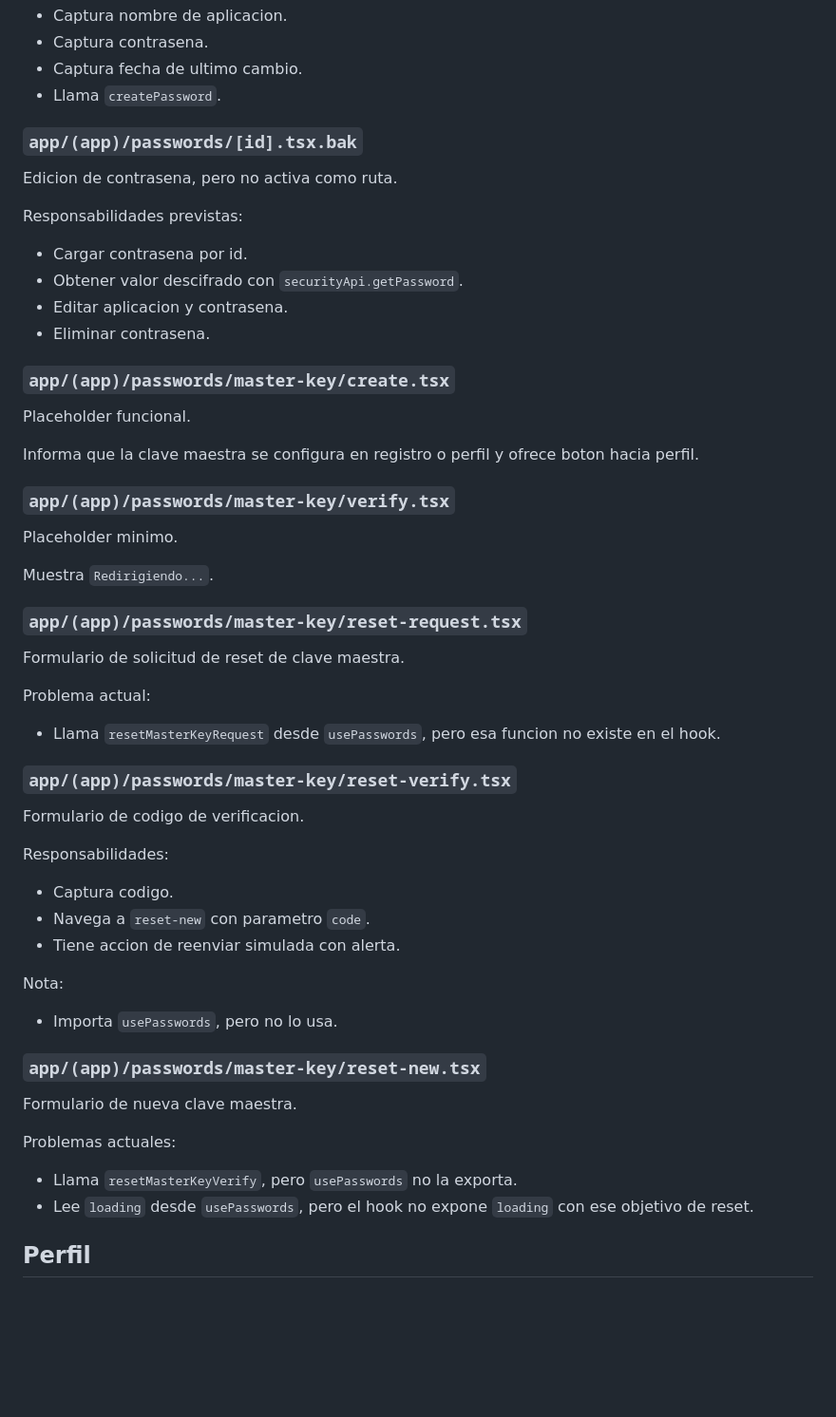
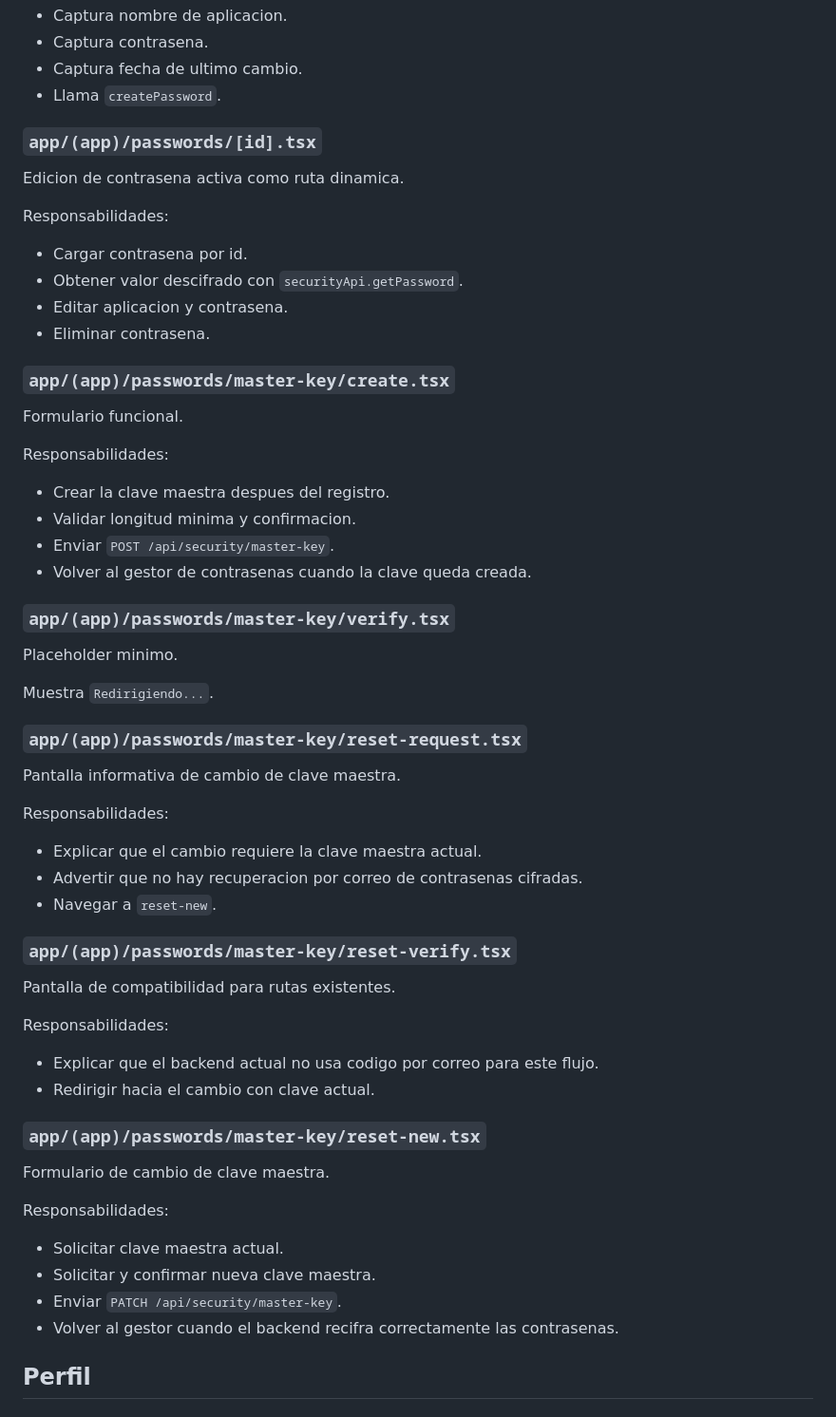
Before and after one commit to Sudo-CrocPenguin/Adulto-Funcional, a Markdown page: movil/docs/rutas-y-pantallas.md, the part around the change. Shown at 95% size. GitHub-like rendering; blank space fills up the shorter version.

```diff
--- a/movil/docs/rutas-y-pantallas.md
+++ b/movil/docs/rutas-y-pantallas.md
@@ -375,11 +375,11 @@ Responsabilidades:
 - Captura fecha de ultimo cambio.
 - Llama `createPassword`.
 
-### `app/(app)/passwords/[id].tsx.bak`
+### `app/(app)/passwords/[id].tsx`
 
-Edicion de contrasena, pero no activa como ruta.
+Edicion de contrasena activa como ruta dinamica.
 
-Responsabilidades previstas:
+Responsabilidades:
 
 - Cargar contrasena por id.
 - Obtener valor descifrado con `securityApi.getPassword`.
@@ -388,9 +388,14 @@ Responsabilidades previstas:
 
 ### `app/(app)/passwords/master-key/create.tsx`
 
-Placeholder funcional.
+Formulario funcional.
 
-Informa que la clave maestra se configura en registro o perfil y ofrece boton hacia perfil.
+Responsabilidades:
+
+- Crear la clave maestra despues del registro.
+- Validar longitud minima y confirmacion.
+- Enviar `POST /api/security/master-key`.
+- Volver al gestor de contrasenas cuando la clave queda creada.
 
 ### `app/(app)/passwords/master-key/verify.tsx`
 
@@ -400,34 +405,33 @@ Muestra `Redirigiendo...`.
 
 ### `app/(app)/passwords/master-key/reset-request.tsx`
 
-Formulario de solicitud de reset de clave maestra.
+Pantalla informativa de cambio de clave maestra.
 
-Problema actual:
+Responsabilidades:
 
-- Llama `resetMasterKeyRequest` desde `usePasswords`, pero esa funcion no existe en el hook.
+- Explicar que el cambio requiere la clave maestra actual.
+- Advertir que no hay recuperacion por correo de contrasenas cifradas.
+- Navegar a `reset-new`.
 
 ### `app/(app)/passwords/master-key/reset-verify.tsx`
 
-Formulario de codigo de verificacion.
+Pantalla de compatibilidad para rutas existentes.
 
 Responsabilidades:
 
-- Captura codigo.
-- Navega a `reset-new` con parametro `code`.
-- Tiene accion de reenviar simulada con alerta.
-
-Nota:
-
-- Importa `usePasswords`, pero no lo usa.
+- Explicar que el backend actual no usa codigo por correo para este flujo.
+- Redirigir hacia el cambio con clave actual.
 
 ### `app/(app)/passwords/master-key/reset-new.tsx`
 
-Formulario de nueva clave maestra.
+Formulario de cambio de clave maestra.
 
-Problemas actuales:
+Responsabilidades:
 
-- Llama `resetMasterKeyVerify`, pero `usePasswords` no la exporta.
-- Lee `loading` desde `usePasswords`, pero el hook no expone `loading` con ese objetivo de reset.
+- Solicitar clave maestra actual.
+- Solicitar y confirmar nueva clave maestra.
+- Enviar `PATCH /api/security/master-key`.
+- Volver al gestor cuando el backend recifra correctamente las contrasenas.
 
 ## Perfil
 
```
Also changed, not shown: movil/docs/api-estado-almacenamiento.md (+14 -11 lines), movil/docs/estado-tecnico.md (+44 -50 lines).
